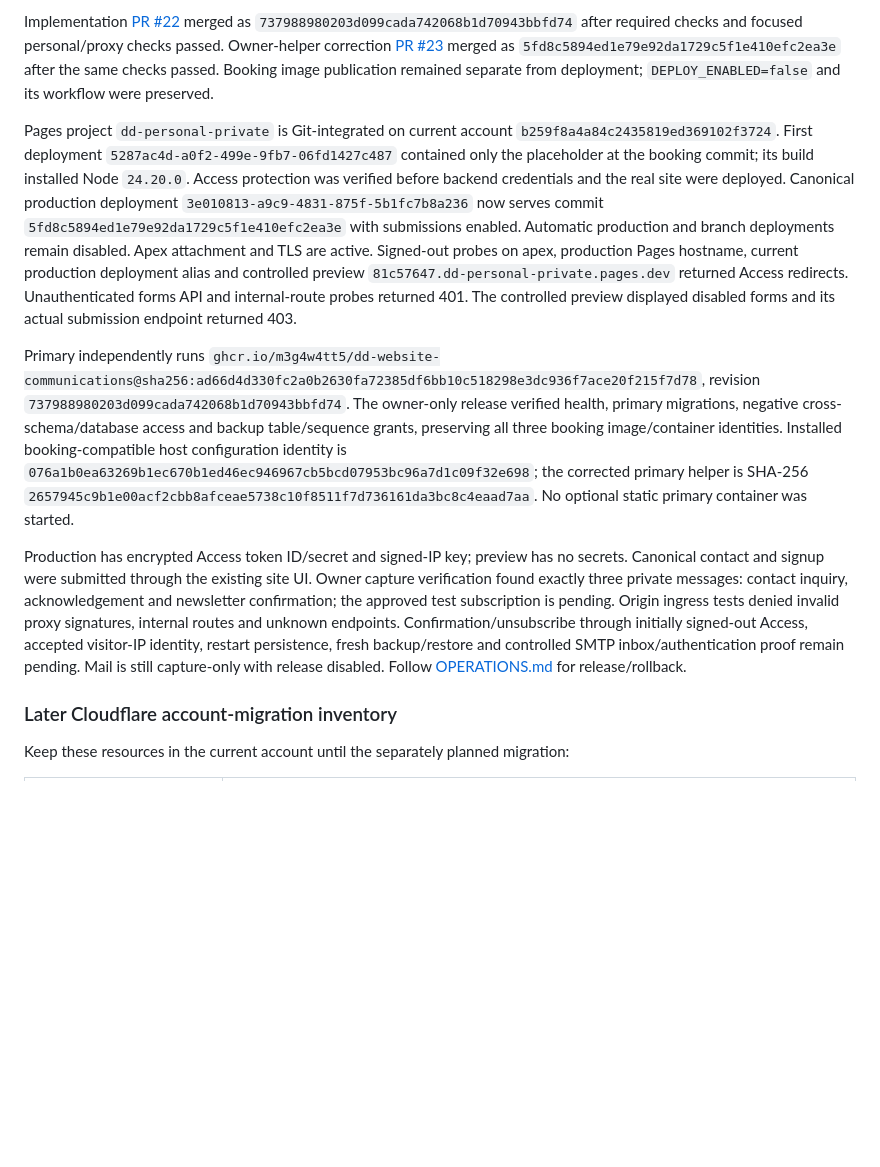
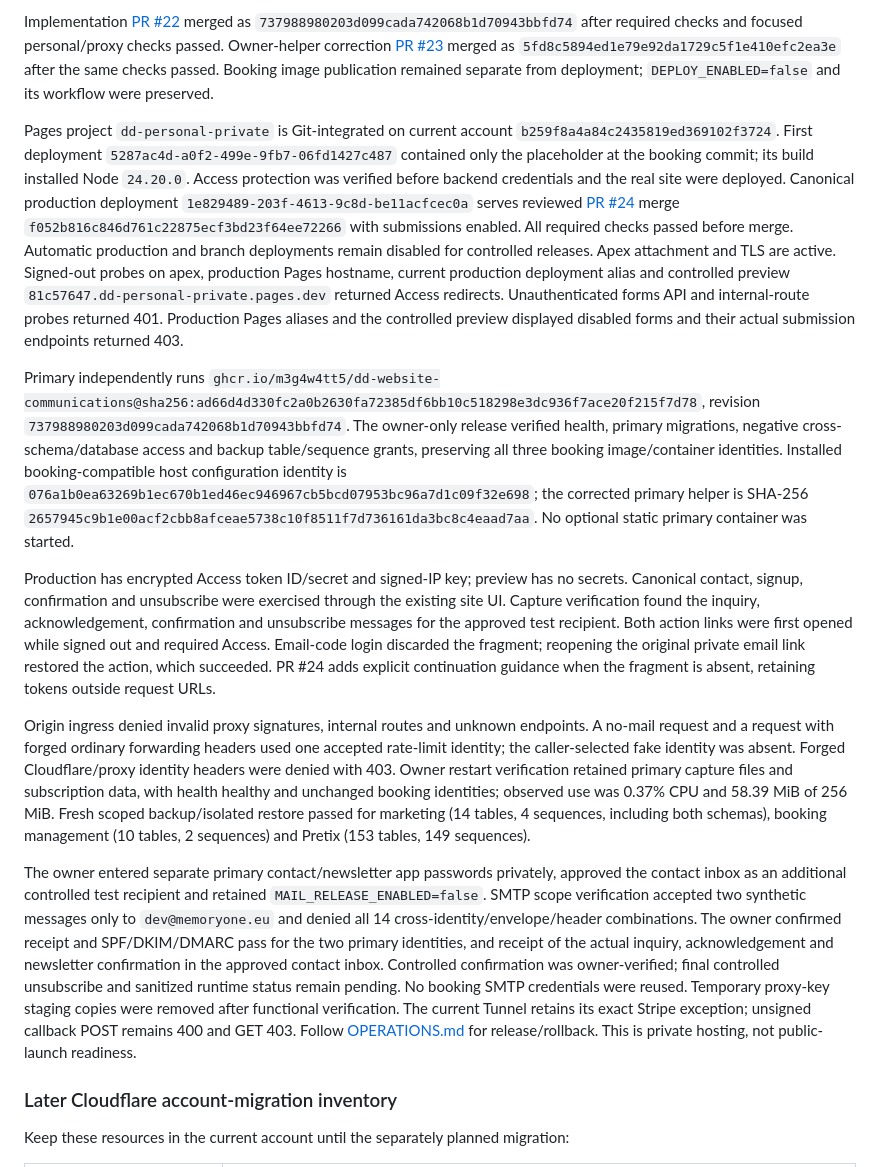
Before and after one commit to M3G4W4TT5/dd-website, a Markdown page: docs/architecture/HOSTED_CURRENT_CHECKPOINT.md, the part around the change. Drawn GitHub-style; blank space fills up the shorter version.

Commit message:
Record private Pages and primary acceptance evidence

```diff
--- a/docs/architecture/HOSTED_CURRENT_CHECKPOINT.md
+++ b/docs/architecture/HOSTED_CURRENT_CHECKPOINT.md
@@ -8,11 +8,15 @@ Owner status verified booking/communications/worker running at PR #21 merge `c02
 
 Implementation [PR #22](https://github.com/M3G4W4TT5/dd-website/pull/22) merged as `737988980203d099cada742068b1d70943bbfd74` after required checks and focused personal/proxy checks passed. Owner-helper correction [PR #23](https://github.com/M3G4W4TT5/dd-website/pull/23) merged as `5fd8c5894ed1e79e92da1729c5f1e410efc2ea3e` after the same checks passed. Booking image publication remained separate from deployment; `DEPLOY_ENABLED=false` and its workflow were preserved.
 
-Pages project `dd-personal-private` is Git-integrated on current account `b259f8a4a84c2435819ed369102f3724`. First deployment `5287ac4d-a0f2-499e-9fb7-06fd1427c487` contained only the placeholder at the booking commit; its build installed Node `24.20.0`. Access protection was verified before backend credentials and the real site were deployed. Canonical production deployment `3e010813-a9c9-4831-875f-5b1fc7b8a236` now serves commit `5fd8c5894ed1e79e92da1729c5f1e410efc2ea3e` with submissions enabled. Automatic production and branch deployments remain disabled. Apex attachment and TLS are active. Signed-out probes on apex, production Pages hostname, current production deployment alias and controlled preview `81c57647.dd-personal-private.pages.dev` returned Access redirects. Unauthenticated forms API and internal-route probes returned 401. The controlled preview displayed disabled forms and its actual submission endpoint returned 403.
+Pages project `dd-personal-private` is Git-integrated on current account `b259f8a4a84c2435819ed369102f3724`. First deployment `5287ac4d-a0f2-499e-9fb7-06fd1427c487` contained only the placeholder at the booking commit; its build installed Node `24.20.0`. Access protection was verified before backend credentials and the real site were deployed. Canonical production deployment `1e829489-203f-4613-9c8d-be11acfcec0a` serves reviewed [PR #24](https://github.com/M3G4W4TT5/dd-website/pull/24) merge `f052b816c846d761c22875ecf3bd23f64ee72266` with submissions enabled. All required checks passed before merge. Automatic production and branch deployments remain disabled for controlled releases. Apex attachment and TLS are active. Signed-out probes on apex, production Pages hostname, current production deployment alias and controlled preview `81c57647.dd-personal-private.pages.dev` returned Access redirects. Unauthenticated forms API and internal-route probes returned 401. Production Pages aliases and the controlled preview displayed disabled forms and their actual submission endpoints returned 403.
 
 Primary independently runs `ghcr.io/m3g4w4tt5/dd-website-communications@sha256:ad66d4d330fc2a0b2630fa72385df6bb10c518298e3dc936f7ace20f215f7d78`, revision `737988980203d099cada742068b1d70943bbfd74`. The owner-only release verified health, primary migrations, negative cross-schema/database access and backup table/sequence grants, preserving all three booking image/container identities. Installed booking-compatible host configuration identity is `076a1b0ea63269b1ec670b1ed46ec946967cb5bcd07953bc96a7d1c09f32e698`; the corrected primary helper is SHA-256 `2657945c9b1e00acf2cbb8afceae5738c10f8511f7d736161da3bc8c4eaad7aa`. No optional static primary container was started.
 
-Production has encrypted Access token ID/secret and signed-IP key; preview has no secrets. Canonical contact and signup were submitted through the existing site UI. Owner capture verification found exactly three private messages: contact inquiry, acknowledgement and newsletter confirmation; the approved test subscription is pending. Origin ingress tests denied invalid proxy signatures, internal routes and unknown endpoints. Confirmation/unsubscribe through initially signed-out Access, accepted visitor-IP identity, restart persistence, fresh backup/restore and controlled SMTP inbox/authentication proof remain pending. Mail is still capture-only with release disabled. Follow [OPERATIONS.md](OPERATIONS.md#private-personal-pages-and-independent-communications) for release/rollback.
+Production has encrypted Access token ID/secret and signed-IP key; preview has no secrets. Canonical contact, signup, confirmation and unsubscribe were exercised through the existing site UI. Capture verification found the inquiry, acknowledgement, confirmation and unsubscribe messages for the approved test recipient. Both action links were first opened while signed out and required Access. Email-code login discarded the fragment; reopening the original private email link restored the action, which succeeded. PR #24 adds explicit continuation guidance when the fragment is absent, retaining tokens outside request URLs.
+
+Origin ingress denied invalid proxy signatures, internal routes and unknown endpoints. A no-mail request and a request with forged ordinary forwarding headers used one accepted rate-limit identity; the caller-selected fake identity was absent. Forged Cloudflare/proxy identity headers were denied with 403. Owner restart verification retained primary capture files and subscription data, with health healthy and unchanged booking identities; observed use was 0.37% CPU and 58.39 MiB of 256 MiB. Fresh scoped backup/isolated restore passed for marketing (14 tables, 4 sequences, including both schemas), booking management (10 tables, 2 sequences) and Pretix (153 tables, 149 sequences).
+
+The owner entered separate primary contact/newsletter app passwords privately, approved the contact inbox as an additional controlled test recipient and retained `MAIL_RELEASE_ENABLED=false`. SMTP scope verification accepted two synthetic messages only to `dev@memoryone.eu` and denied all 14 cross-identity/envelope/header combinations. The owner confirmed receipt and SPF/DKIM/DMARC pass for the two primary identities, and receipt of the actual inquiry, acknowledgement and newsletter confirmation in the approved contact inbox. Controlled confirmation was owner-verified; final controlled unsubscribe and sanitized runtime status remain pending. No booking SMTP credentials were reused. Temporary proxy-key staging copies were removed after functional verification. The current Tunnel retains its exact Stripe exception; unsigned callback POST remains 400 and GET 403. Follow [OPERATIONS.md](OPERATIONS.md#private-personal-pages-and-independent-communications) for release/rollback. This is private hosting, not public-launch readiness.
 
 ### Later Cloudflare account-migration inventory
 
```
Also changed, not shown: docs/architecture/OPERATIONS.md (+5 -1 lines).
